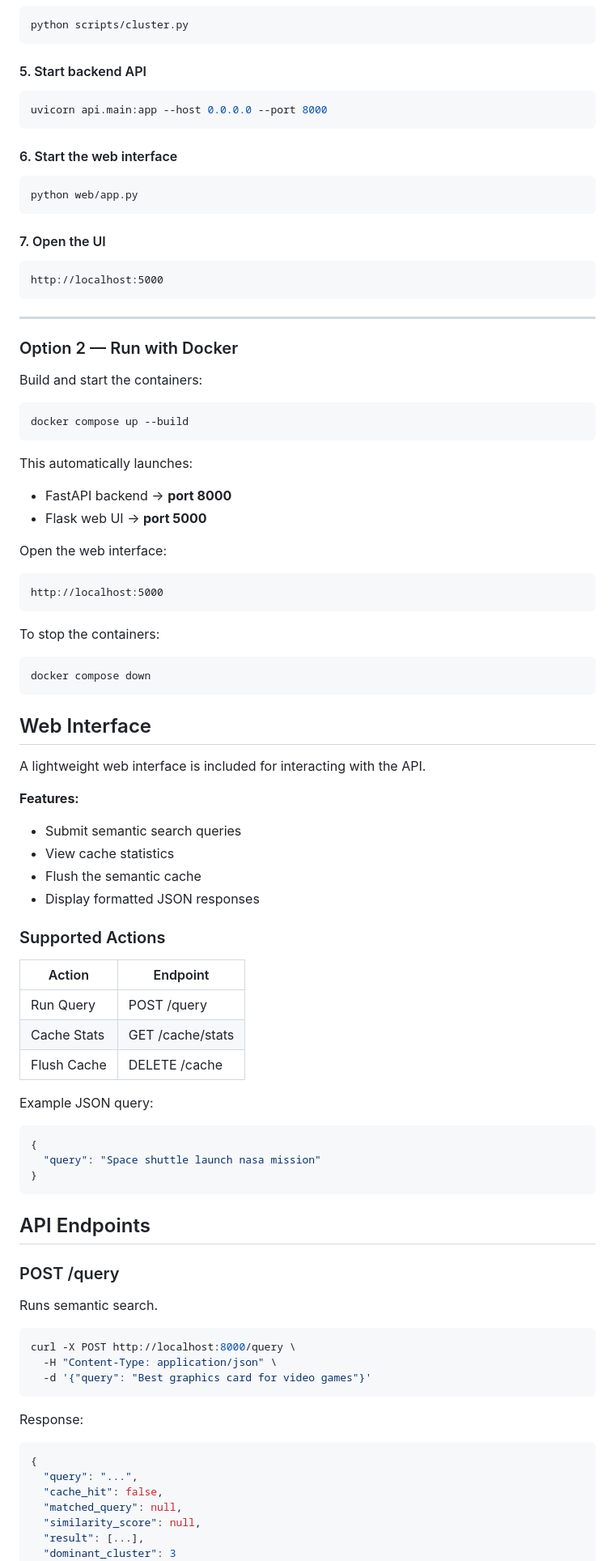
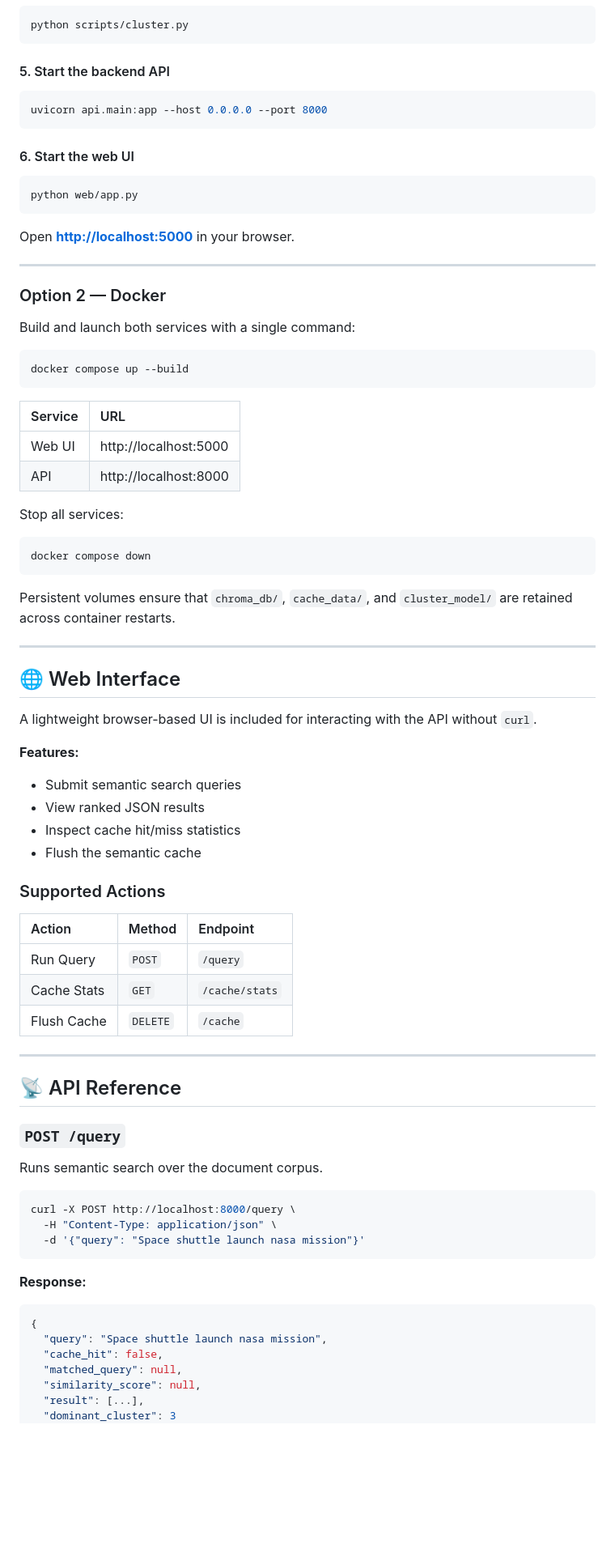
Before and after one commit to Adityavasudev2006/adisearch-semantic-search-engine, a Markdown page: README.md, the part around one of its changes. Shown at 81% size. GitHub-like rendering; blank space fills up the shorter version.

````diff
--- a/README.md
+++ b/README.md
@@ -136,95 +163,83 @@ python scripts/ingest.py
 python scripts/cluster.py
 ```
 
-#### 5. Start backend API
+#### 5. Start the backend API
 
 ```bash
 uvicorn api.main:app --host 0.0.0.0 --port 8000
 ```
 
-#### 6. Start the web interface
+#### 6. Start the web UI
 
 ```bash
 python web/app.py
 ```
 
-#### 7. Open the UI
-
-```
-http://localhost:5000
-```
+Open **[http://localhost:5000](http://localhost:5000)** in your browser.
 
 ---
 
-### Option 2 — Run with Docker
+### Option 2 — Docker
 
-Build and start the containers:
+Build and launch both services with a single command:
 
 ```bash
 docker compose up --build
 ```
 
-This automatically launches:
+| Service | URL                   |
+| :------ | :-------------------- |
+| Web UI  | http://localhost:5000 |
+| API     | http://localhost:8000 |
 
-- FastAPI backend → **port 8000**
-- Flask web UI → **port 5000**
-
-Open the web interface:
-
-```
-http://localhost:5000
-```
-
-To stop the containers:
+Stop all services:
 
 ```bash
 docker compose down
 ```
 
-## Web Interface
+Persistent volumes ensure that `chroma_db/`, `cache_data/`, and `cluster_model/` are retained across container restarts.
 
-A lightweight web interface is included for interacting with the API.
+---
+
+## 🌐 Web Interface
+
+A lightweight browser-based UI is included for interacting with the API without `curl`.
 
 **Features:**
 
 - Submit semantic search queries
-- View cache statistics
+- View ranked JSON results
+- Inspect cache hit/miss statistics
 - Flush the semantic cache
-- Display formatted JSON responses
 
 ### Supported Actions
 
-| Action      | Endpoint         |
-| ----------- | ---------------- |
-| Run Query   | POST /query      |
-| Cache Stats | GET /cache/stats |
-| Flush Cache | DELETE /cache    |
+| Action      | Method   | Endpoint       |
+| :---------- | :------- | :------------- |
+| Run Query   | `POST`   | `/query`       |
+| Cache Stats | `GET`    | `/cache/stats` |
+| Flush Cache | `DELETE` | `/cache`       |
 
-Example JSON query:
+---
 
-```json
-{
-  "query": "Space shuttle launch nasa mission"
-}
-```
+## 📡 API Reference
 
-## API Endpoints
+### `POST /query`
 
-### POST /query
-
-Runs semantic search.
+Runs semantic search over the document corpus.
 
 ```bash
 curl -X POST http://localhost:8000/query \
   -H "Content-Type: application/json" \
-  -d '{"query": "Best graphics card for video games"}'
+  -d '{"query": "Space shuttle launch nasa mission"}'
 ```
 
-Response:
+**Response:**
 
 ```json
 {
-  "query": "...",
+  "query": "Space shuttle launch nasa mission",
   "cache_hit": false,
   "matched_query": null,
   "similarity_score": null,
````
Also changed, not shown: other parts of README.md (+155 -141 lines).
